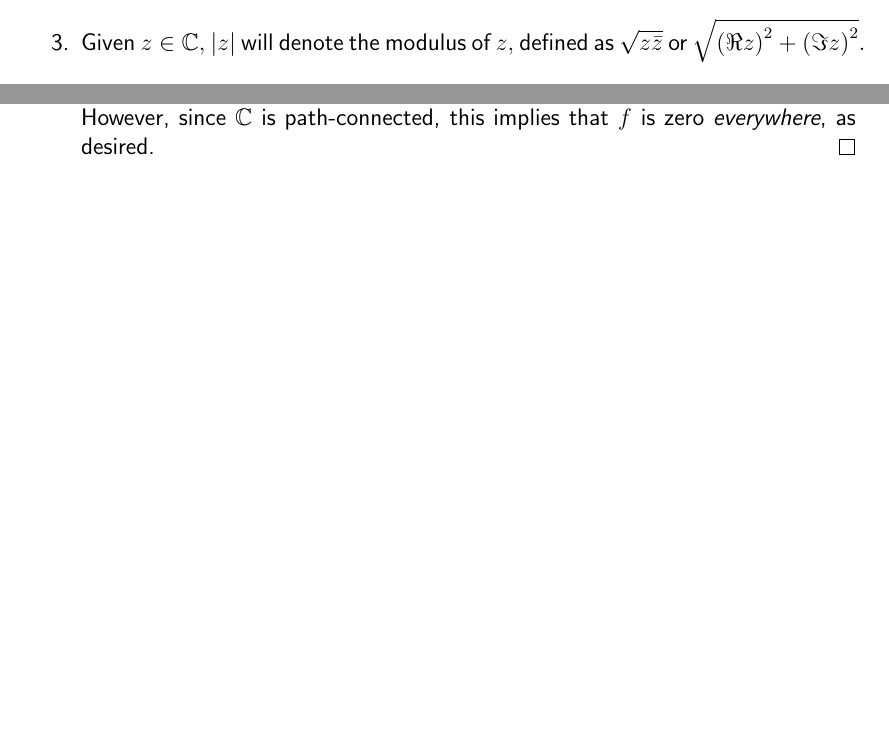
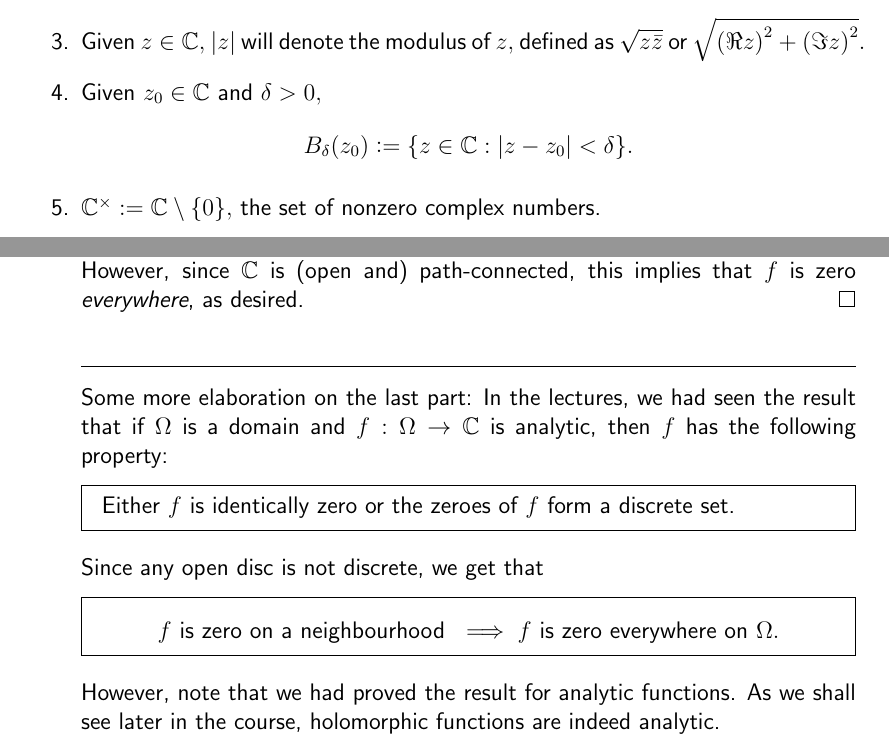
Before and after one commit to aryamanmaithani/ma-205-tut, a LaTeX document (tut-solutions.tex): two parts of pages 1 and 14 of 15 before the commit and two parts of pages 2 and 15 of 17 after it, joined at a grey line, cut so that both start at the same text, the shorter picture padded with empty space. Compiled offline with pdfLaTeX.

Commit message:
added note about vanishing

```diff
--- a/tut-solutions.tex
+++ b/tut-solutions.tex
@@ -73,6 +75,11 @@
 	\item Given $z \in \mathbb{C},$ $\Re z$ and $\Im z$ will denote the real and imaginary parts of $z,$ respectively.
 	\item Given $z \in \mathbb{C},$ $\bar{z}$ will denote the complex conjugate of $z.$
 	\item Given $z \in \mathbb{C},$ $\left|z\right|$ will denote the modulus of $z,$ defined as $\sqrt{z\bar{z}}$ or $\sqrt{\left(\Re z\right)^2 + \left(\Im z\right)^2}.$
+	\item Given $z_0 \in \mathbb{C}$ and $\delta > 0,$
+	\begin{equation*}
+		B_\delta(z_0) \vcentcolon= \{z \in \mathbb{C} : |z - z_0| < \delta\}.
+	\end{equation*}
+	\item $\mathbb{C}^\times \vcentcolon= \mathbb{C}\setminus\{0\},$ the set of nonzero complex numbers.
 \end{enumerate}
 \newpage\section{Tutorial 1}
 \begin{center}
@@ -556,8 +563,26 @@
 			|z| \le M \quad \text{ for all } z \in K.
 		\end{equation*}
 		Thus, choosing the point $z_0 = M + 43,$ we see that $f$ is zero in the neighbourhood of $z_0$ of radius $42.$ \hfill (Why?)\\
-		However, since $\mathbb{C}$ is path-connected, this implies that $f$ is zero \emph{everywhere}, as desired.
+		However, since $\mathbb{C}$ is (open and) path-connected, this implies that $f$ is zero \emph{everywhere}, as desired.
 	\end{soln}
+
+		\hrulefill
+
+		Some more elaboration on the last part: In the lectures, we had seen the result that if $\Omega$ is a domain and $f:\Omega \to \mathbb{C}$ is analytic, then $f$ has the following property:
+
+		\begin{mdframed}
+			Either $f$ is identically zero or the zeroes of $f$ form a discrete set.
+		\end{mdframed}
+
+		Since any open disc is not discrete, we get that
+
+		\begin{mdframed}
+			\begin{equation*}
+				f \text{ is zero on a neighbourhood } \implies f \text{ is zero everywhere on }\Omega.
+			\end{equation*}
+		\end{mdframed}
+
+		However, note that we had proved the result for analytic functions. As we shall see later in the course, holomorphic functions are indeed analytic.
 	%\\
 	%\\
 	%
```
Also changed, not shown: tut-solutions-dark.pdf, tut-solutions.pdf, tut-solutions.tex (2 more changed lines).
